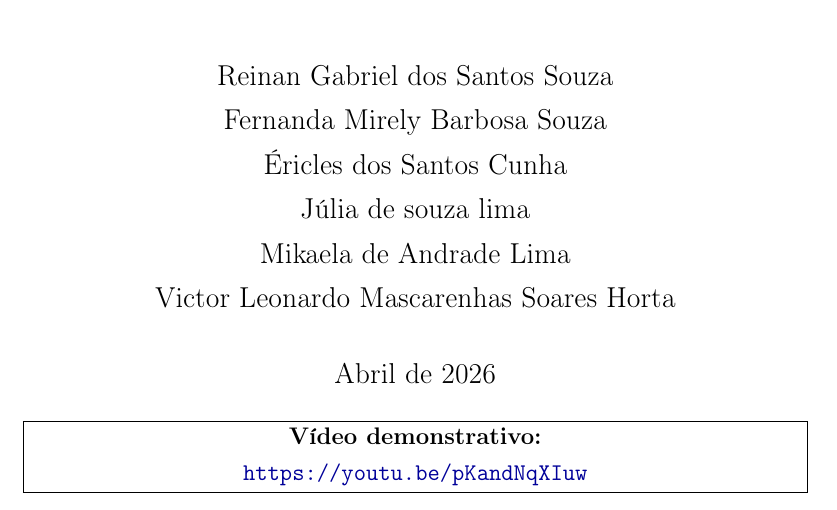
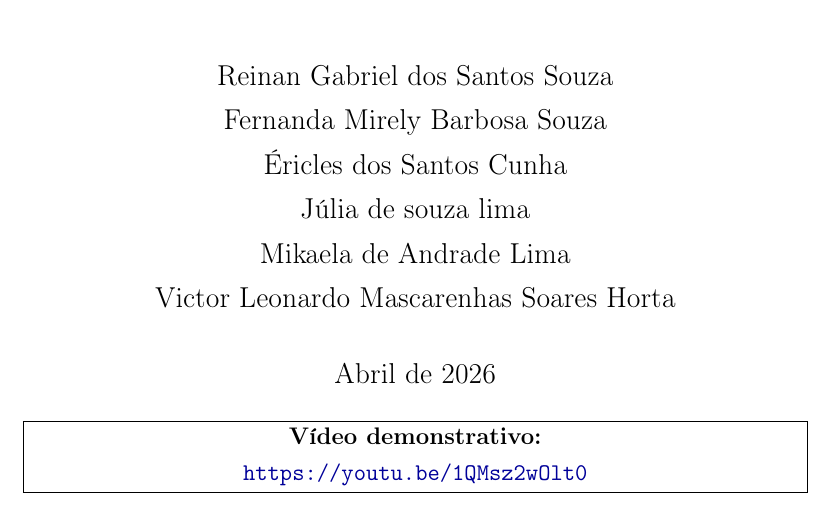
Before and after one commit to ReinanHS/Topicos_Avancados_2026_1_Equipe_JUD_3_atividade1, a LaTeX document (docs/pdf/main.tex): part of page 1 of 10, cut so that both start at the same text. Compiled offline with pdfLaTeX.

Commit message:
fix: correção para o link no youtube

```diff
--- a/docs/pdf/main.tex
+++ b/docs/pdf/main.tex
@@ -104,7 +104,7 @@
 \begin{center}
   \fbox{\parbox{0.85\textwidth}{\centering
     \textbf{Vídeo demonstrativo:}\\
-    \url{https://youtu.be/pKandNqXIuw}
+    \url{https://youtu.be/1QMsz2wOlt0}
   }}
 \end{center}
 
```
Also changed, not shown: README-EN.md, README.md.
